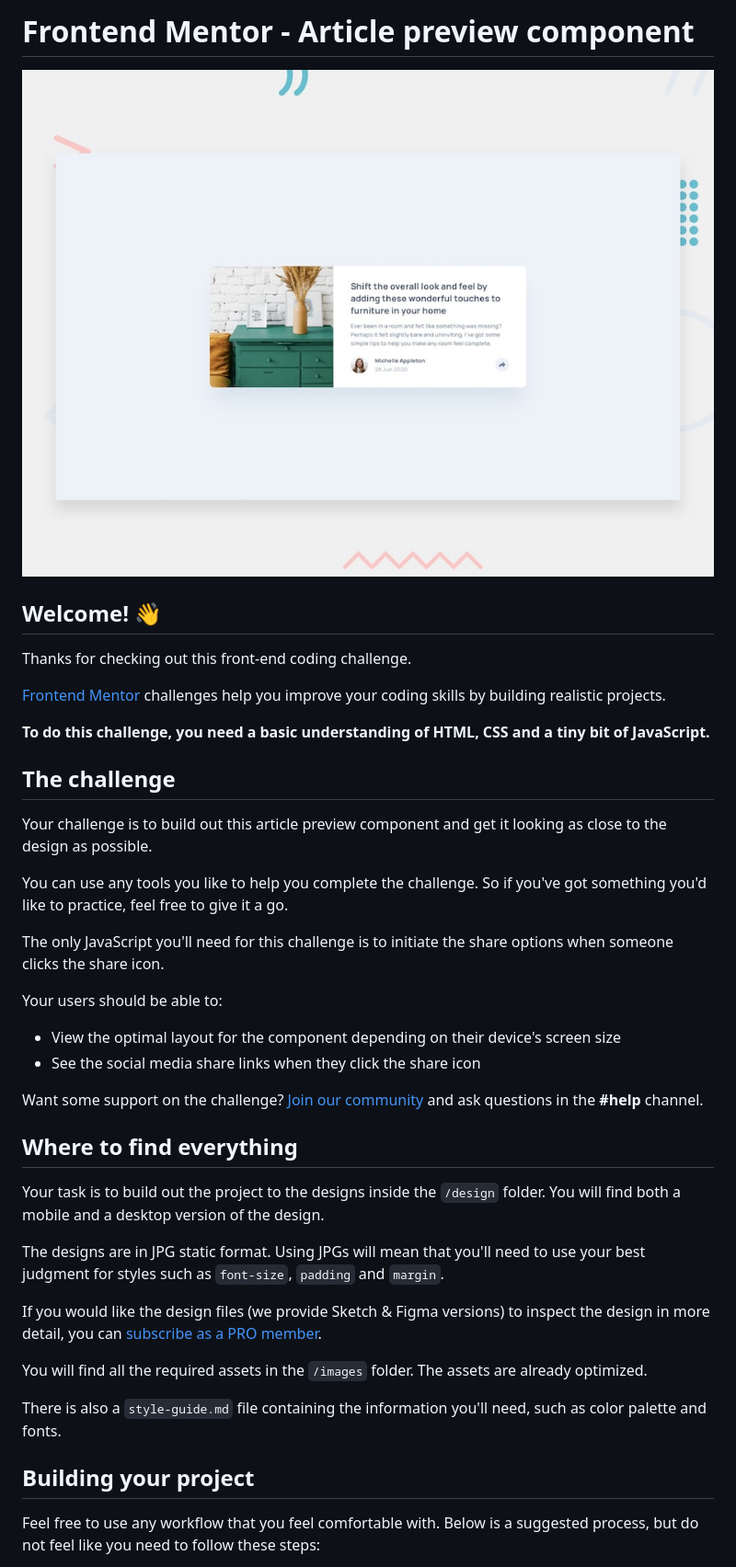
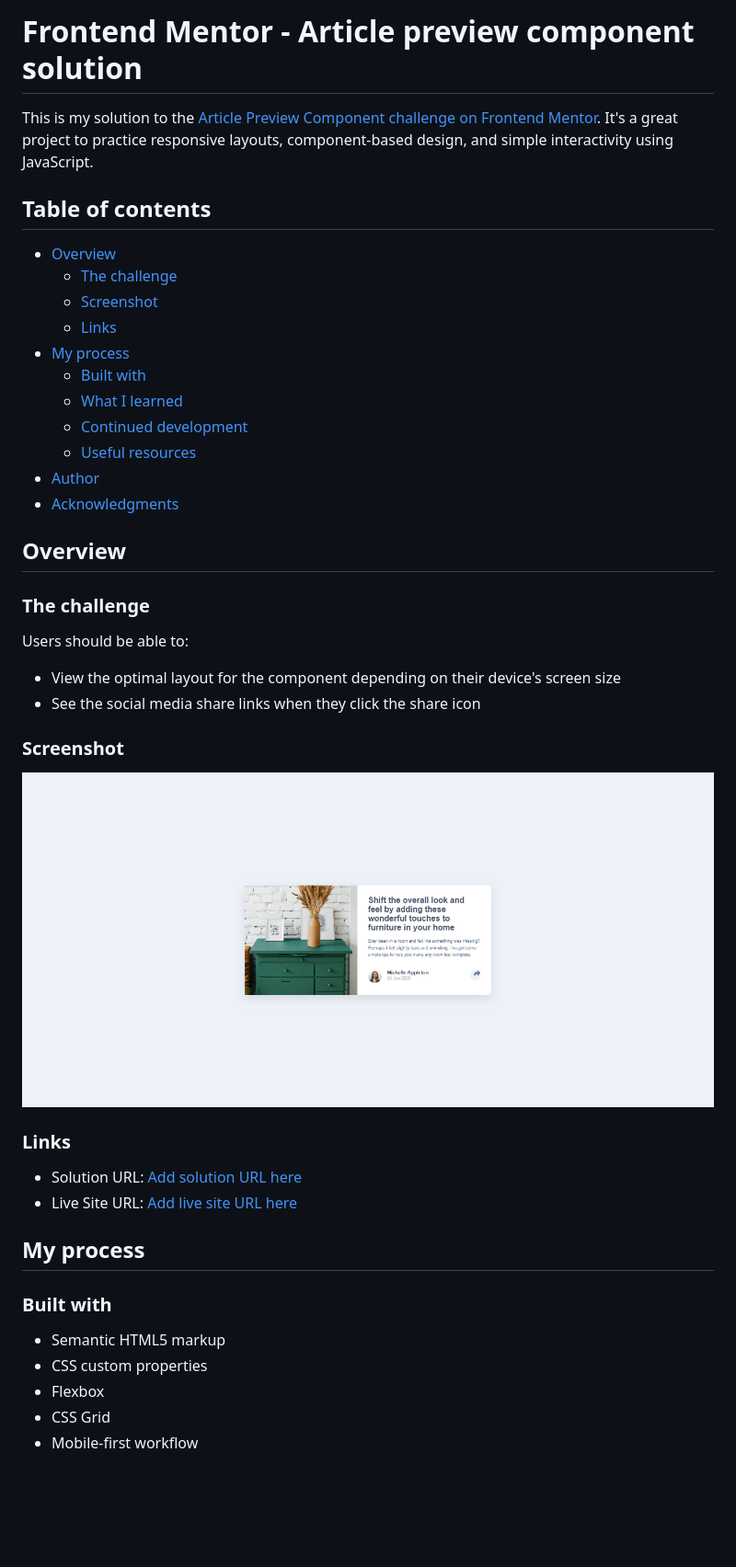
Before and after one commit to puja-oli/article-preview-component, a Markdown page: README.md, the part around the change printed below. Shown: that part at 92% size. GitHub-like rendering; pictures changed too: screenshot.jpg (added); blank space fills up the shorter version.

Commit message:
Removed old README.md, renamed README-template.md to README.md, and added screenshot.jpg

```diff
--- a/README.md
+++ b/README.md
@@ -1,43 +1,51 @@
-# Frontend Mentor - Article preview component
+# Frontend Mentor - Article preview component solution
 
-![Design preview for the Article preview component coding challenge](./design/desktop-preview.jpg)
 
-## Welcome! 👋
+This is my solution to the [Article Preview Component challenge on Frontend Mentor](https://www.frontendmentor.io/challenges/article-preview-component-dYBN_pYFT). It's a great project to practice responsive layouts, component-based design, and simple interactivity using JavaScript.
 
-Thanks for checking out this front-end coding challenge.
+## Table of contents
 
-[Frontend Mentor](https://www.frontendmentor.io) challenges help you improve your coding skills by building realistic projects.
+- [Overview](#overview)
+  - [The challenge](#the-challenge)
+  - [Screenshot](#screenshot)
+  - [Links](#links)
+- [My process](#my-process)
+  - [Built with](#built-with)
+  - [What I learned](#what-i-learned)
+  - [Continued development](#continued-development)
+  - [Useful resources](#useful-resources)
+- [Author](#author)
+- [Acknowledgments](#acknowledgments)
 
-**To do this challenge, you need a basic understanding of HTML, CSS and a tiny bit of JavaScript.**
 
-## The challenge
 
-Your challenge is to build out this article preview component and get it looking as close to the design as possible.
+## Overview
 
-You can use any tools you like to help you complete the challenge. So if you've got something you'd like to practice, feel free to give it a go.
+### The challenge
 
-The only JavaScript you'll need for this challenge is to initiate the share options when someone clicks the share icon.
-
-Your users should be able to:
+Users should be able to:
 
 - View the optimal layout for the component depending on their device's screen size
 - See the social media share links when they click the share icon
 
-Want some support on the challenge? [Join our community](https://www.frontendmentor.io/community) and ask questions in the **#help** channel.
+### Screenshot
 
-## Where to find everything
+![](./screenshot.jpg)
 
-Your task is to build out the project to the designs inside the `/design` folder. You will find both a mobile and a desktop version of the design.
 
-The designs are in JPG static format. Using JPGs will mean that you'll need to use your best judgment for styles such as `font-size`, `padding` and `margin`.
+### Links
 
-If you would like the design files (we provide Sketch & Figma versions) to inspect the design in more detail, you can [subscribe as a PRO member](https://www.frontendmentor.io/pro).
+- Solution URL: [Add solution URL here](https://github.com/puja-oli/article-preview-component)
+- Live Site URL: [Add live site URL here](https://puja-oli.github.io/article-preview-component/)
 
-You will find all the required assets in the `/images` folder. The assets are already optimized.
+## My process
 
-There is also a `style-guide.md` file containing the information you'll need, such as color palette and fonts.
+### Built with
 
-## Building your project
+- Semantic HTML5 markup
+- CSS custom properties
+- Flexbox
+- CSS Grid
+- Mobile-first workflow
 
-Feel free to use any workflow that you feel comfortable with. Below is a suggested process, but do not feel like you need to follow these steps:
 
```
Also changed, not shown: other parts of README.md (+49 -31 lines), README-template.md (deleted, +0 -111 lines).
